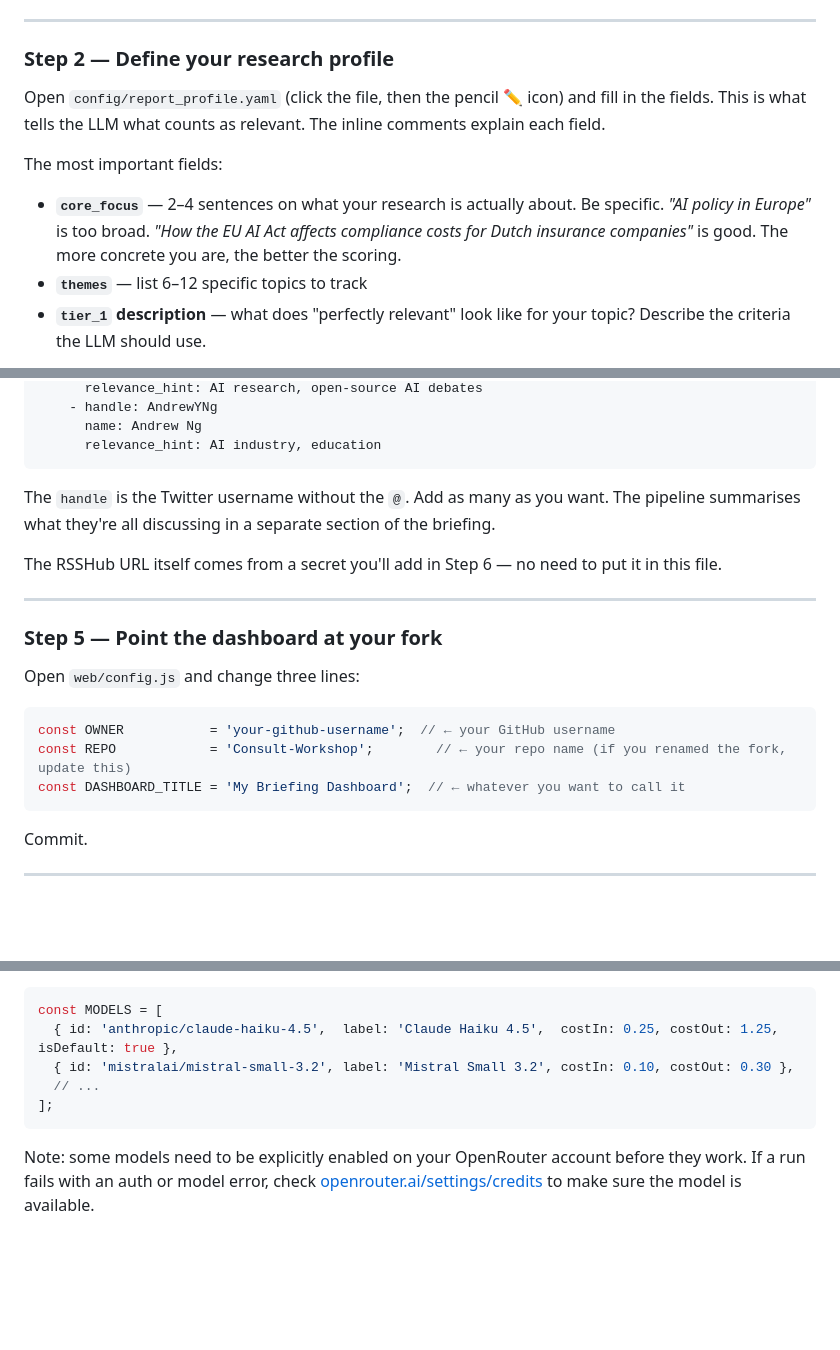
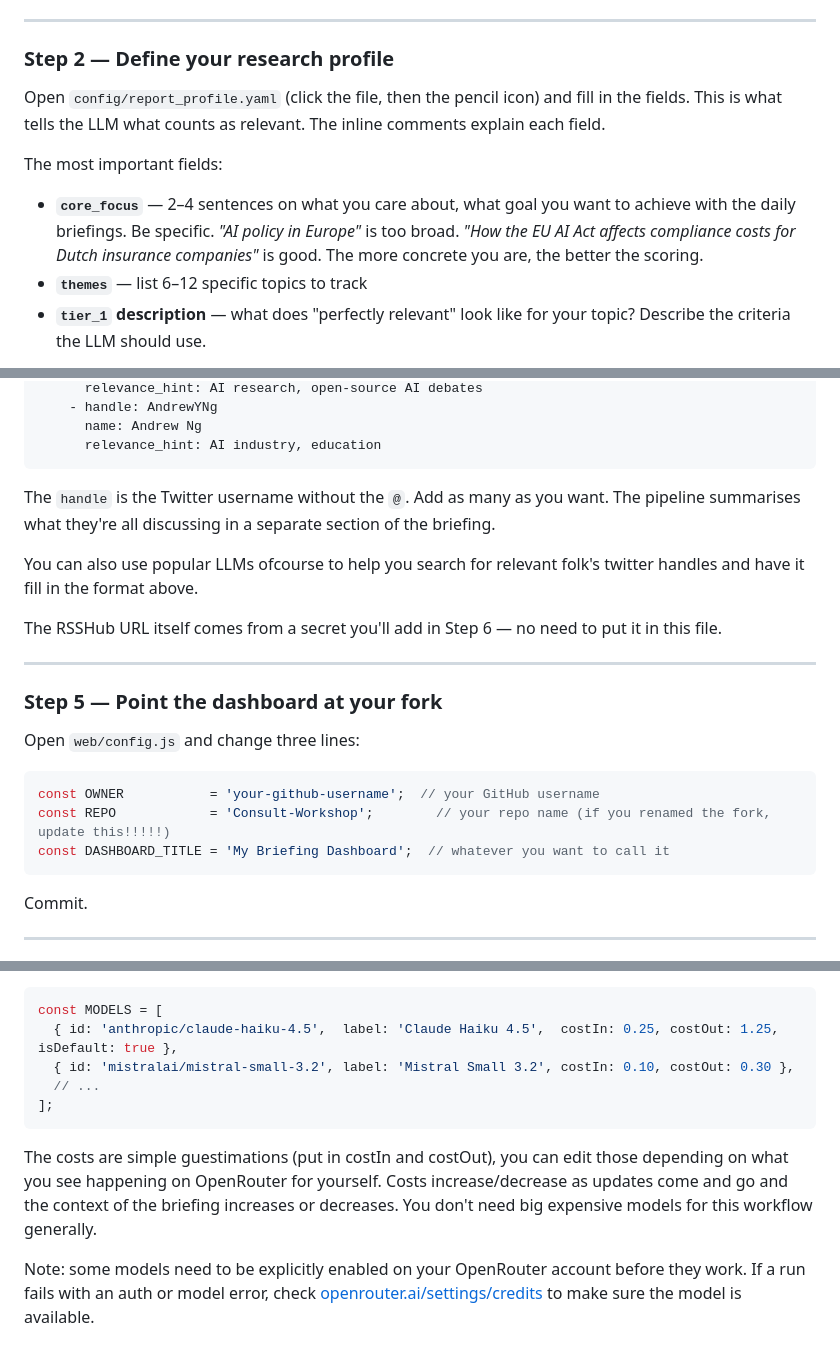
Before and after one commit to rahimashrafi/Consult-Workshop, a Markdown page: README.md, 3 parts joined by grey strips. Drawn GitHub-style; blank space fills up the shorter version.

````diff
--- a/README.md
+++ b/README.md
@@ -44,11 +44,11 @@ Your fork is now at `https://github.com/YOUR-USERNAME/Consult-Workshop`.
 
 ### Step 2 — Define your research profile
 
-Open `config/report_profile.yaml` (click the file, then the pencil ✏️ icon) and fill in the fields. This is what tells the LLM what counts as relevant. The inline comments explain each field.
+Open `config/report_profile.yaml` (click the file, then the pencil icon) and fill in the fields. This is what tells the LLM what counts as relevant. The inline comments explain each field.
 
 The most important fields:
 
-- **`core_focus`** — 2–4 sentences on what your research is actually about. Be specific. *"AI policy in Europe"* is too broad. *"How the EU AI Act affects compliance costs for Dutch insurance companies"* is good. The more concrete you are, the better the scoring.
+- **`core_focus`** — 2–4 sentences on what you care about, what goal you want to achieve with the daily briefings. Be specific. *"AI policy in Europe"* is too broad. *"How the EU AI Act affects compliance costs for Dutch insurance companies"* is good. The more concrete you are, the better the scoring.
 - **`themes`** — list 6–12 specific topics to track
 - **`tier_1` description** — what does "perfectly relevant" look like for your topic? Describe the criteria the LLM should use.
 
@@ -83,6 +83,8 @@ social:
 
 The `handle` is the Twitter username without the `@`. Add as many as you want. The pipeline summarises what they're all discussing in a separate section of the briefing.
 
+You can also use popular LLMs ofcourse to help you search for relevant folk's twitter handles and have it fill in the format above.
+
 The RSSHub URL itself comes from a secret you'll add in Step 6 — no need to put it in this file.
 
 ---
@@ -92,9 +94,9 @@ The RSSHub URL itself comes from a secret you'll add in Step 6 — no need to pu
 Open `web/config.js` and change three lines:
 
 ```javascript
-const OWNER           = 'your-github-username';  // ← your GitHub username
-const REPO            = 'Consult-Workshop';        // ← your repo name (if you renamed the fork, update this)
-const DASHBOARD_TITLE = 'My Briefing Dashboard';  // ← whatever you want to call it
+const OWNER           = 'your-github-username';  // your GitHub username
+const REPO            = 'Consult-Workshop';        // your repo name (if you renamed the fork, update this!!!!!)
+const DASHBOARD_TITLE = 'My Briefing Dashboard';  // whatever you want to call it
 ```
 
 Commit.
@@ -157,6 +163,8 @@ const MODELS = [
   // ...
 ];
 ```
+
+The costs are simple guestimations (put in costIn and costOut), you can edit those depending on what you see happening on OpenRouter for yourself. Costs increase/decrease as updates come and go and the context of the briefing increases or decreases. You don't need big expensive models for this workflow generally.
 
 Note: some models need to be explicitly enabled on your OpenRouter account before they work. If a run fails with an auth or model error, check [openrouter.ai/settings/credits](https://openrouter.ai/settings/credits) to make sure the model is available.
 
````
Also changed, not shown: other parts of README.md (+7 -28 lines).
